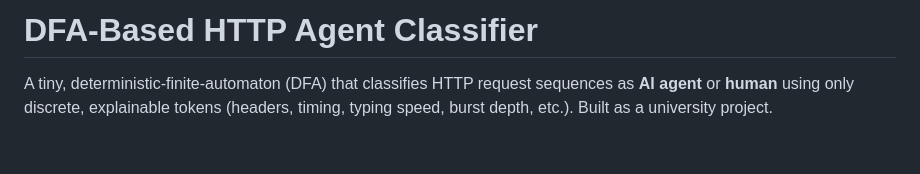
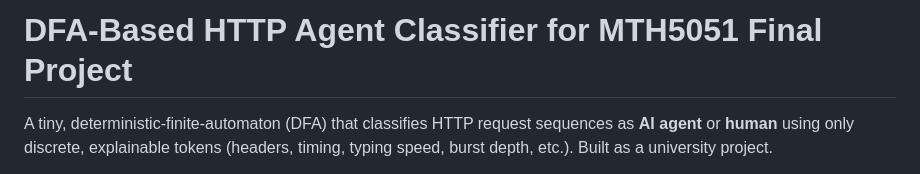
Before and after one commit to killsap/DFA-Based-HTTP-Agent-Classifier, a Markdown page: README.md, the part around the change. Rendered like a GitHub page; blank space fills up the shorter version.

```diff
--- a/README.md
+++ b/README.md
@@ -1,4 +1,4 @@
-# DFA-Based HTTP Agent Classifier
+# DFA-Based HTTP Agent Classifier for MTH5051 Final Project
 
 A tiny, deterministic-finite-automaton (DFA) that classifies HTTP request
 sequences as **AI agent** or **human** using only discrete, explainable tokens
```
